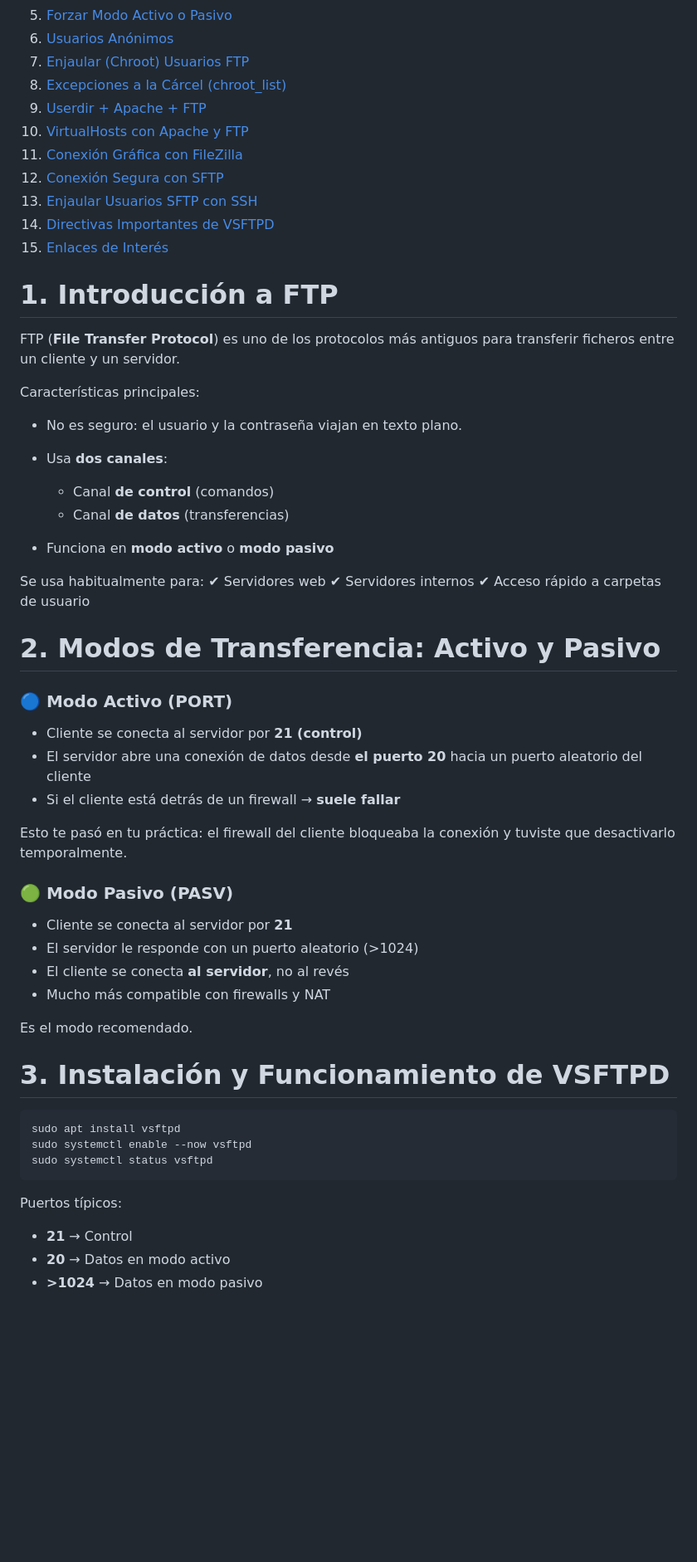
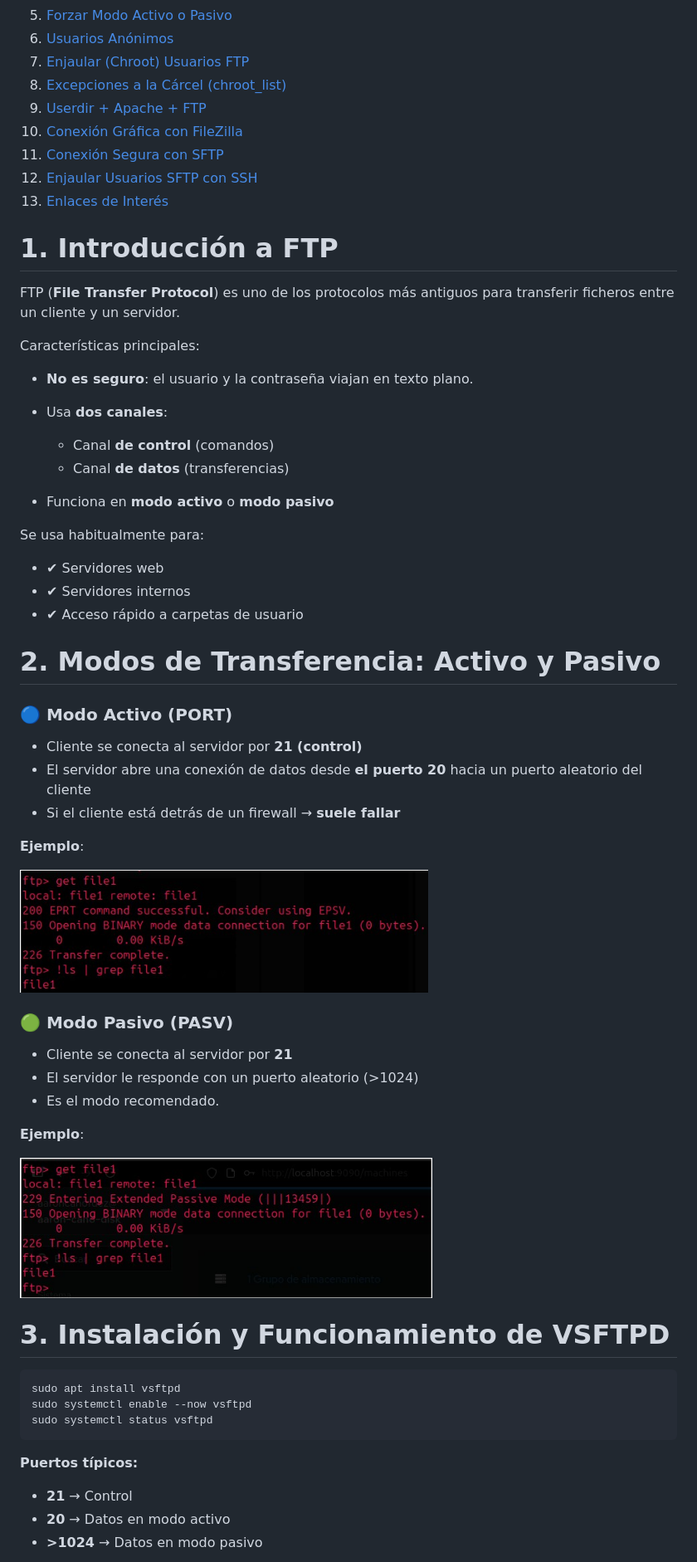
Before and after one commit to aaroncano2006/rxnwashere_apuntes_ftp, a Markdown page: README.md, the part around the change printed below. Shown: that part at 83% size. Drawn GitHub-style; pictures changed too: imgs/01.png (added), imgs/02.png (added); blank space fills up the shorter version.

Commit message:
Apuntes v2: Mejoras en las explicaciones y ejemplos añadidos.

````diff
--- a/README.md
+++ b/README.md
@@ -11,13 +11,10 @@
 7. [Enjaular (Chroot) Usuarios FTP](#7-enjaular-chroot-usuarios-ftp)
 8. [Excepciones a la Cárcel (chroot_list)](#8-excepciones-a-la-cárcel-chroot_list)
 9. [Userdir + Apache + FTP](#9-userdir--apache--ftp)
-10. [VirtualHosts con Apache y FTP](#10-virtualhosts-con-apache-y-ftp)
-11. [Conexión Gráfica con FileZilla](#11-conexión-gráfica-con-filezilla)
-12. [Conexión Segura con SFTP](#12-conexión-segura-con-sftp)
-13. [Enjaular Usuarios SFTP con SSH](#13-enjaular-usuarios-sftp-con-ssh)
-14. [Directivas Importantes de VSFTPD](#14-directivas-importantes-de-vsftpd)
-15. [Enlaces de Interés](#15-enlaces-de-interés)
-
+10. [Conexión Gráfica con FileZilla](#10-conexión-gráfica-con-filezilla)
+11. [Conexión Segura con SFTP](#11-conexión-segura-con-sftp)
+12. [Enjaular Usuarios SFTP con SSH](#12-enjaular-usuarios-sftp-con-ssh)
+13. [Enlaces de Interés](#13-enlaces-de-interés)
 
 # 1. Introducción a FTP
 
@@ -25,18 +22,18 @@ FTP (**File Transfer Protocol**) es uno de los protocolos más antiguos para tra
 
 Características principales:
 
-* No es seguro: el usuario y la contraseña viajan en texto plano.
+* **No es seguro**: el usuario y la contraseña viajan en texto plano.
+
 * Usa **dos canales**:
-
   * Canal **de control** (comandos)
   * Canal **de datos** (transferencias)
+
 * Funciona en **modo activo** o **modo pasivo**
 
 Se usa habitualmente para:
-✔ Servidores web
-✔ Servidores internos
-✔ Acceso rápido a carpetas de usuario
-
+- ✔ Servidores web
+- ✔ Servidores internos
+- ✔ Acceso rápido a carpetas de usuario
 
 # 2. Modos de Transferencia: Activo y Pasivo
 
@@ -46,17 +43,20 @@ Se usa habitualmente para:
 * El servidor abre una conexión de datos desde **el puerto 20** hacia un puerto aleatorio del cliente
 * Si el cliente está detrás de un firewall → **suele fallar**
 
-Esto te pasó en tu práctica: el firewall del cliente bloqueaba la conexión y tuviste que desactivarlo temporalmente.
+**Ejemplo**:
+
+![get con modo activo](imgs/02.png)
+
 
 ### 🟢 Modo Pasivo (PASV)
 
 * Cliente se conecta al servidor por **21**
 * El servidor le responde con un puerto aleatorio (>1024)
-* El cliente se conecta **al servidor**, no al revés
-* Mucho más compatible con firewalls y NAT
+* Es el modo recomendado.
 
-Es el modo recomendado.
+**Ejemplo**:
 
+![get con modo pasivo](imgs/01.png)
 
 # 3. Instalación y Funcionamiento de VSFTPD
 
@@ -66,7 +66,7 @@ sudo systemctl enable --now vsftpd
 sudo systemctl status vsftpd
 ```
 
-Puertos típicos:
+**Puertos típicos:**
 
 * **21** → Control
 * **20** → Datos en modo activo
````
Also changed, not shown: other parts of README.md (+46 -91 lines).
